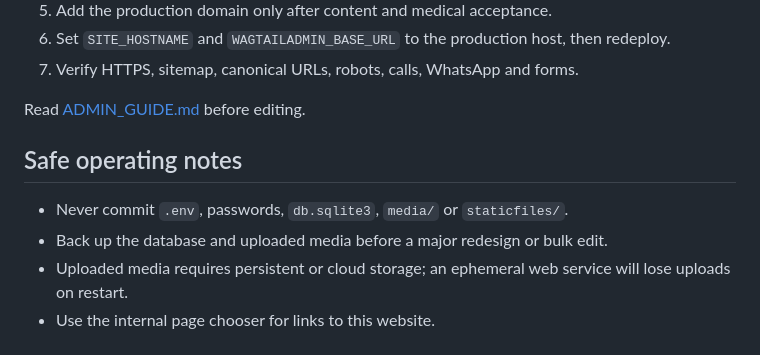
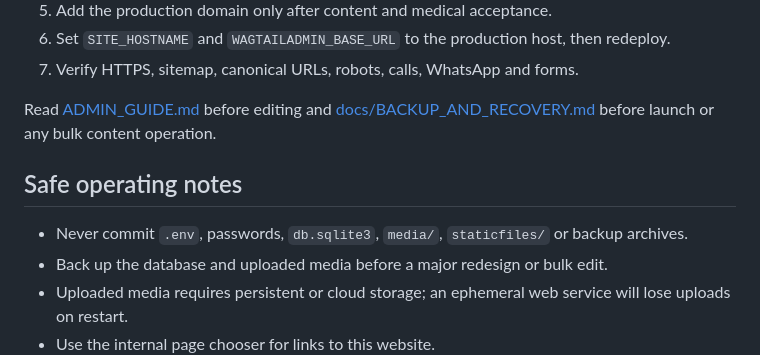
Before and after one commit to p0gchwmp/aastha-skin-centre-cms, a Markdown page: README.md, the part around the change. GitHub-like rendering.

Commit message:
Link production backup and recovery runbook

```diff
--- a/README.md
+++ b/README.md
@@ -80,11 +80,14 @@ After deployment:
    redeploy.
 7. Verify HTTPS, sitemap, canonical URLs, robots, calls, WhatsApp and forms.
 
-Read [ADMIN_GUIDE.md](ADMIN_GUIDE.md) before editing.
+Read [ADMIN_GUIDE.md](ADMIN_GUIDE.md) before editing and
+[docs/BACKUP_AND_RECOVERY.md](docs/BACKUP_AND_RECOVERY.md) before launch or any
+bulk content operation.
 
 ## Safe operating notes
 
-- Never commit `.env`, passwords, `db.sqlite3`, `media/` or `staticfiles/`.
+- Never commit `.env`, passwords, `db.sqlite3`, `media/`, `staticfiles/` or backup
+  archives.
 - Back up the database and uploaded media before a major redesign or bulk edit.
 - Uploaded media requires persistent or cloud storage; an ephemeral web service
   will lose uploads on restart.
```
